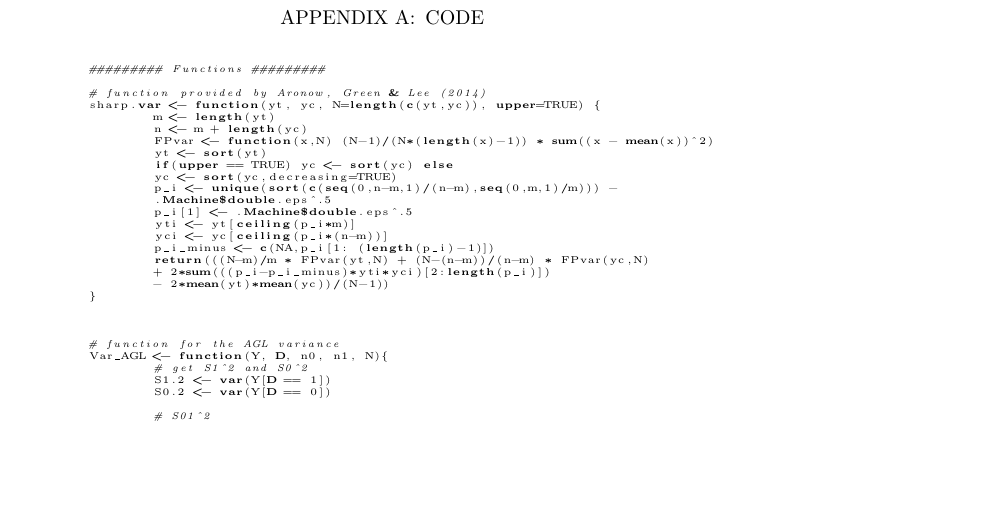
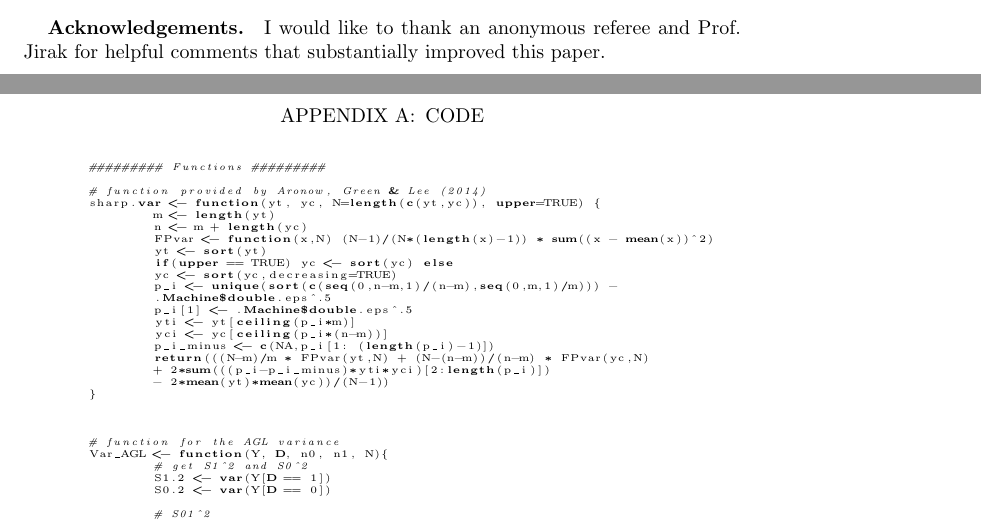
Before and after one commit to gregorsteiner/CausalBootstrap, a LaTeX document (main.tex): part of page 11 of 14 before the commit and two parts of pages 10 and 11 of 14 after it, the two joined at a grey line, cut at the place of the change, the shorter picture padded with empty space. Compiled offline with pdfLaTeX.

Commit message:
Added acknowlegements

```diff
--- a/main.tex
+++ b/main.tex
@@ -372,6 +372,12 @@ The causal bootstrap by \cite{Imbens_2021} is a powerful alternative to the clas
 As an illustrative example, the procedure is then applied to experimental data by \cite{Bursztyn_2017}. I find some evidence for the hypothesis that single women display less professional ambition when their preferences are observed by their peers. In particular, they decrease their desired compensation significantly when they think their answers may be observable. Unlike \cite{Bursztyn_2017} I find no significant effect for desired hours of weekly work.
 
 
+\section*{Acknowledgements}
+
+I would like to thank an anonymous referee and Prof. Jirak for helpful comments that substantially improved this paper.
+
+
+
 %========= Appendix ==========
 
 \newpage
```
Also changed, not shown: main.pdf.
